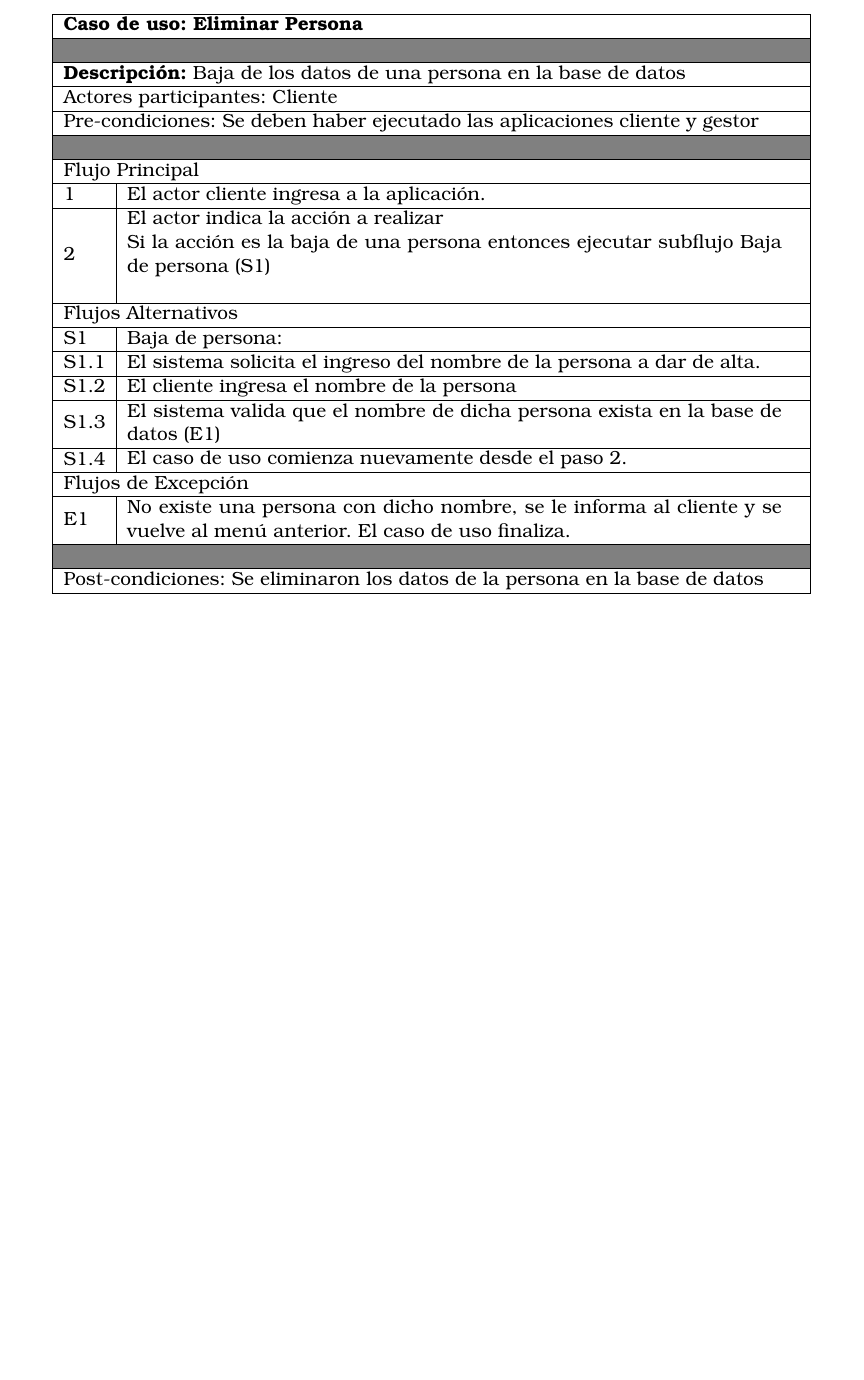
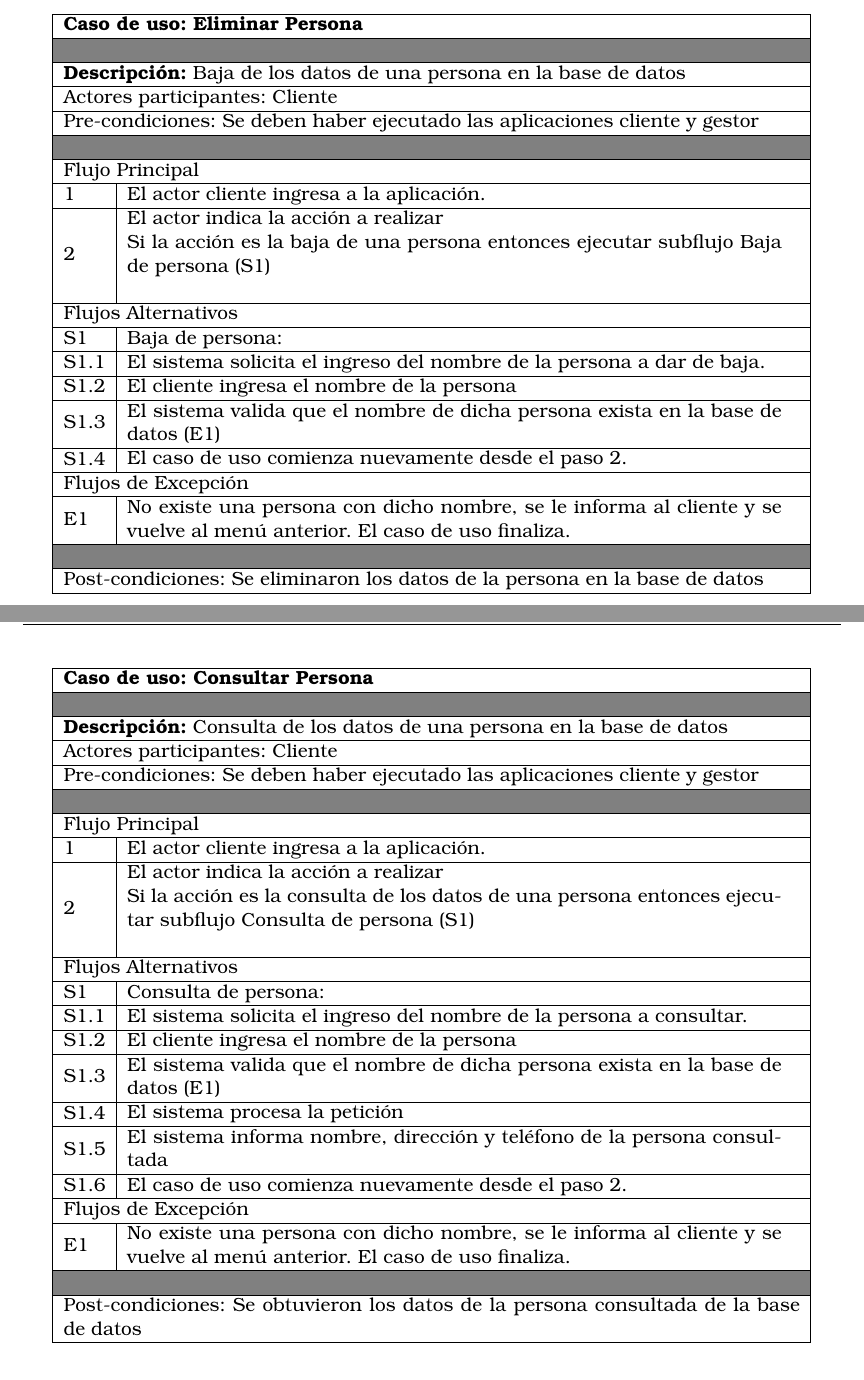
Before and after one commit to Bloodclot24/clown1, a LaTeX document (Trabajo Practico 2/doc/informe.tex): part of page 9 of 12 before the commit and two parts of pages 9 and 10 of 14 after it, the two joined at a grey line, cut so that both start at the same text, the shorter picture padded with empty space. The pictures show the PDF file Trabajo Practico 2/doc/informe.pdf that the author committed with the source.

Commit message:
Mas informe, agrego diagramas de clases

```diff
--- a/Trabajo Practico 2/doc/informe.tex
+++ b/Trabajo Practico 2/doc/informe.tex
@@ -337,7 +337,7 @@ Para los mensajes que parten desde el gestor hacia los clientes se conforman de
     \hline
 
     S1 &  Baja de persona: \\ \hline
-    S1.1 & El sistema solicita el ingreso del nombre de la persona a dar de alta.\\ \hline
+    S1.1 & El sistema solicita el ingreso del nombre de la persona a dar de baja.\\ \hline
     S1.2 & El cliente ingresa el nombre de la persona\\ \hline
     S1.3 & El sistema valida que el nombre de dicha persona exista en la base de datos (E1) \\ \hline
     S1.4 & El caso de uso comienza nuevamente desde el paso 2.\\ \hline
@@ -358,6 +358,61 @@ Para los mensajes que parten desde el gestor hacia los clientes se conforman de
   \end{tabular}
   \newline
 
+\begin{tabular}{|l|m{0.8\textwidth}|}
+    \hline
+    \multicolumn{2}{|m{0.9\textwidth}|}{{\bf Caso de uso: Consultar Persona}} \\
+    \hline
+    \multicolumn{2}{|l|}{\rowcolor[gray]{.5}} \\
+    \hline
+
+    \multicolumn{2}{|p{0.9\textwidth}|}{{\bf Descripción:} Consulta de los datos de una
+    persona en la base de datos } \\
+
+    \hline
+    \multicolumn{2}{|l|}{Actores participantes: Cliente} \\
+    \hline
+
+    \multicolumn{2}{|l|}{Pre-condiciones: Se deben haber ejecutado las aplicaciones cliente
+    y gestor} \\
+
+    \hline
+    \multicolumn{2}{|l|}{\rowcolor[gray]{.5}} \\
+    \hline
+    \multicolumn{2}{|l|}{Flujo Principal} \\
+    \hline
+    1 & El actor cliente ingresa a la aplicaci\'on. \\
+    \hline
+    2 &  El actor indica la acción a realizar \newline
+    Si la acción es la consulta de los datos de una persona entonces ejecutar subflujo Consulta de persona (S1)\newline
+   \\
+
+    \hline
+    \multicolumn{2}{|l|}{Flujos Alternativos} \\
+    \hline
+
+    S1 &  Consulta de persona: \\ \hline
+    S1.1 & El sistema solicita el ingreso del nombre de la persona a consultar.\\ \hline
+    S1.2 & El cliente ingresa el nombre de la persona\\ \hline
+    S1.3 & El sistema valida que el nombre de dicha persona exista en la base de datos (E1) \\ \hline
+    S1.4 & El sistema procesa la petici\'on\\ \hline
+    S1.5 & El sistema informa nombre, direcci\'on y tel\'efono de la persona consultada\\ \hline
+    S1.6 & El caso de uso comienza nuevamente desde el paso 2.\\ \hline
+
+    \multicolumn{2}{|l|}{Flujos de Excepción} \\
+    \hline
+
+    E1 & No existe una persona con dicho nombre, se le informa al cliente y se vuelve al men\'u anterior.
+    El caso de uso finaliza.\\
+
+    \hline
+    \multicolumn{2}{|l|}{\rowcolor[gray]{.5}} \\
+    \hline
+
+    \multicolumn{2}{|m{0.9\textwidth}|}{Post-condiciones: Se obtuvieron los datos de la persona consultada de la base de datos} \\
+
+    \hline
+  \end{tabular}
+  \newline
 
 
 \subsection{Gestor}
```
Also changed, not shown: Trabajo Practico 2/doc/ClasesCliente.jpg (added), Trabajo Practico 2/doc/ClasesGestor.jpg (added), Trabajo Practico 2/doc/informe.pdf, Trabajo Practico 2/doc/informe.tex (8 more changed lines), 6 other files.
